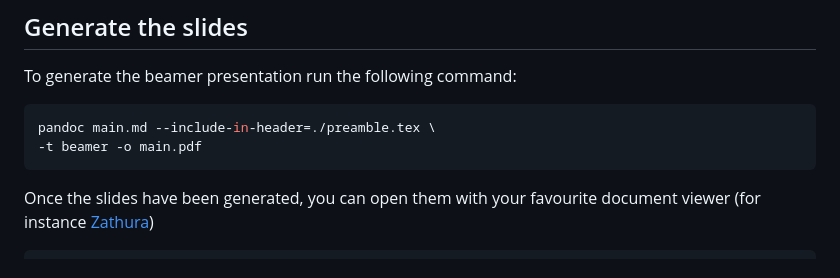
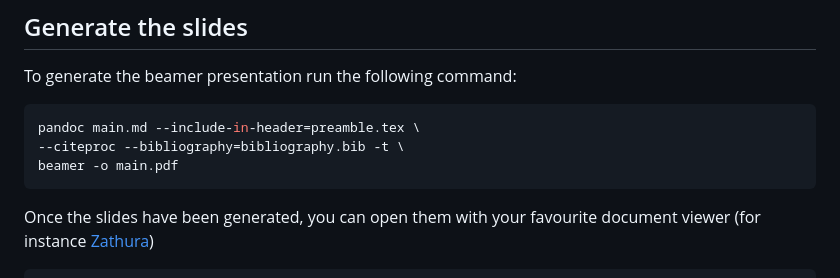
Before and after one commit to samuelebortolotti/neural-prnu-extractor, a Markdown page: presentation/README.md, the part around the change. GitHub-like rendering.

Commit message:
start working on the presentation

````diff
--- a/presentation/README.md
+++ b/presentation/README.md
@@ -21,8 +21,9 @@ pdfTeX 3.141592653-2.6-1.40.22 (TeX Live 2021)
 To generate the beamer presentation run the following command:
 
 ```sh
-pandoc main.md --include-in-header=./preamble.tex \
--t beamer -o main.pdf
+pandoc main.md --include-in-header=preamble.tex \
+--citeproc --bibliography=bibliography.bib -t \
+beamer -o main.pdf
 ```
 
 Once the slides have been generated, you can open them with your favourite document viewer (for instance [Zathura](https://pwmt.org/projects/zathura/installation/))
````
Also changed, not shown: presentation/main.md (+90 -3 lines), presentation/imgs/ffdnet.png (added), 9 other files.
